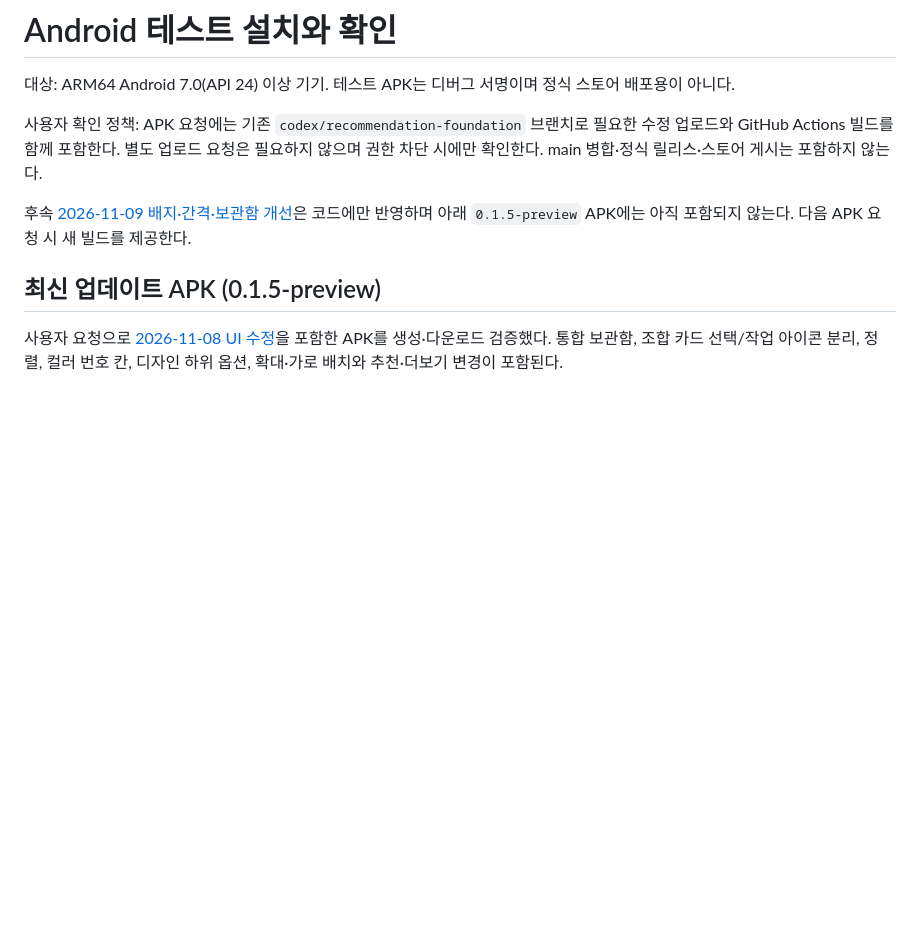
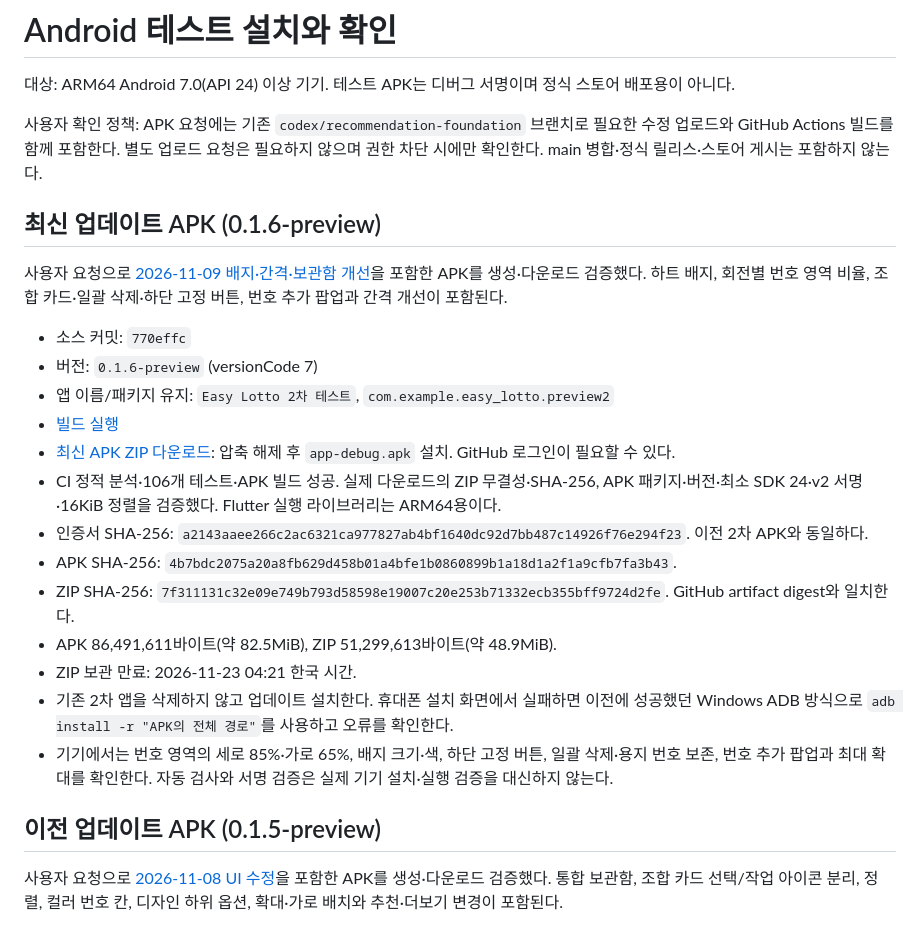
Before and after one commit to tenisme/easy_lotto, a Markdown page: docs/android-device-checklist.md, the part around the change. Drawn GitHub-style; blank space fills up the shorter version.

Commit message:
Document verified 0.1.6 preview APK and upload policy

```diff
--- a/docs/android-device-checklist.md
+++ b/docs/android-device-checklist.md
@@ -4,9 +4,25 @@
 
 사용자 확인 정책: APK 요청에는 기존 `codex/recommendation-foundation` 브랜치로 필요한 수정 업로드와 GitHub Actions 빌드를 함께 포함한다. 별도 업로드 요청은 필요하지 않으며 권한 차단 시에만 확인한다. main 병합·정식 릴리스·스토어 게시는 포함하지 않는다.
 
-후속 [2026-11-09 배지·간격·보관함 개선](ui-revision-2026-11-09.md)은 코드에만 반영하며 아래 `0.1.5-preview` APK에는 아직 포함되지 않는다. 다음 APK 요청 시 새 빌드를 제공한다.
+## 최신 업데이트 APK (0.1.6-preview)
 
-## 최신 업데이트 APK (0.1.5-preview)
+사용자 요청으로 [2026-11-09 배지·간격·보관함 개선](ui-revision-2026-11-09.md)을 포함한 APK를 생성·다운로드 검증했다. 하트 배지, 회전별 번호 영역 비율, 조합 카드·일괄 삭제·하단 고정 버튼, 번호 추가 팝업과 간격 개선이 포함된다.
+
+- 소스 커밋: `770effc`
+- 버전: `0.1.6-preview` (versionCode 7)
+- 앱 이름/패키지 유지: `Easy Lotto 2차 테스트`, `com.example.easy_lotto.preview2`
+- [빌드 실행](https://github.com/tenisme/easy_lotto/actions/runs/42514204330)
+- [최신 APK ZIP 다운로드](https://github.com/tenisme/easy_lotto/actions/runs/42514204330/artifacts/13630771862): 압축 해제 후 `app-debug.apk` 설치. GitHub 로그인이 필요할 수 있다.
+- CI 정적 분석·106개 테스트·APK 빌드 성공. 실제 다운로드의 ZIP 무결성·SHA-256, APK 패키지·버전·최소 SDK 24·v2 서명·16KiB 정렬을 검증했다. Flutter 실행 라이브러리는 ARM64용이다.
+- 인증서 SHA-256: `a2143aaee266c2ac6321ca977827ab4bf1640dc92d7bb487c14926f76e294f23`. 이전 2차 APK와 동일하다.
+- APK SHA-256: `4b7bdc2075a20a8fb629d458b01a4bfe1b0860899b1a18d1a2f1a9cfb7fa3b43`.
+- ZIP SHA-256: `7f311131c32e09e749b793d58598e19007c20e253b71332ecb355bff9724d2fe`. GitHub artifact digest와 일치한다.
+- APK 86,491,611바이트(약 82.5MiB), ZIP 51,299,613바이트(약 48.9MiB).
+- ZIP 보관 만료: 2026-11-23 04:21 한국 시간.
+- 기존 2차 앱을 삭제하지 않고 업데이트 설치한다. 휴대폰 설치 화면에서 실패하면 이전에 성공했던 Windows ADB 방식으로 `adb install -r "APK의 전체 경로"`를 사용하고 오류를 확인한다.
+- 기기에서는 번호 영역의 세로 85%·가로 65%, 배지 크기·색, 하단 고정 버튼, 일괄 삭제·용지 번호 보존, 번호 추가 팝업과 최대 확대를 확인한다. 자동 검사와 서명 검증은 실제 기기 설치·실행 검증을 대신하지 않는다.
+
+## 이전 업데이트 APK (0.1.5-preview)
 
 사용자 요청으로 [2026-11-08 UI 수정](ui-revision-2026-11-08.md)을 포함한 APK를 생성·다운로드 검증했다. 통합 보관함, 조합 카드 선택/작업 아이콘 분리, 정렬, 컬러 번호 칸, 디자인 하위 옵션, 확대·가로 배치와 추천·더보기 변경이 포함된다.
 
```
Also changed, not shown: docs/ui-revision-2026-11-09.md (+2 -2 lines).
